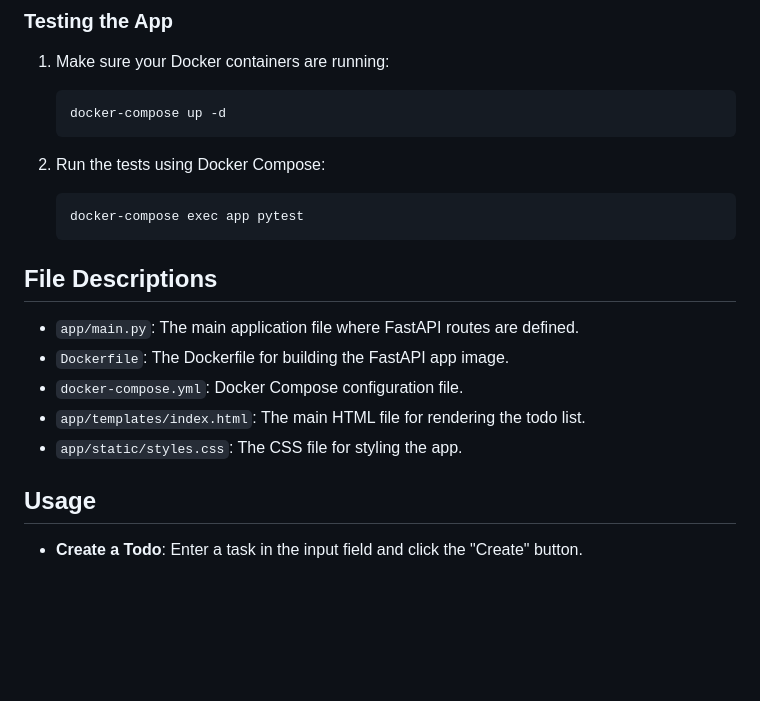
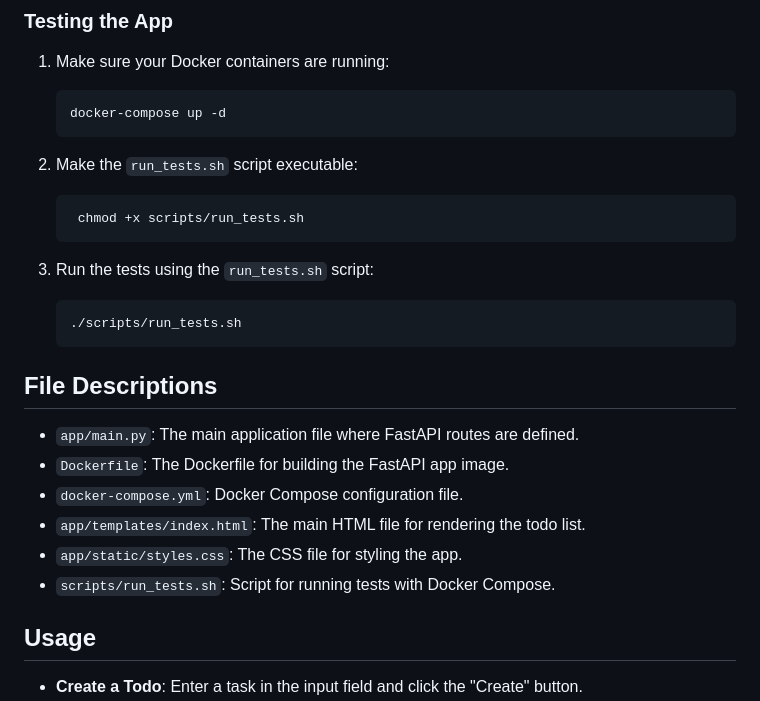
Before and after one commit to MoigeMatino/fastapi-htmx-todo-spa, a Markdown page: README.md, the part around the change. Rendered like a GitHub page; blank space fills up the shorter version.

Commit message:
doc: update testing section

````diff
--- a/README.md
+++ b/README.md
@@ -87,11 +87,16 @@ This project demonstrates a unique approach to building web applications by comb
     ```bash
     docker-compose up -d
     ```
+2. Make the `run_tests.sh` script executable:
 
-2. Run the tests using Docker Compose:
+   ```bash
+    chmod +x scripts/run_tests.sh
+    ```
+
+4. Run the tests using the `run_tests.sh` script:
 
     ```bash
-    docker-compose exec app pytest
+    ./scripts/run_tests.sh
     ```
 
 ## File Descriptions
@@ -101,6 +106,7 @@ This project demonstrates a unique approach to building web applications by comb
 - `docker-compose.yml`: Docker Compose configuration file.
 - `app/templates/index.html`: The main HTML file for rendering the todo list.
 - `app/static/styles.css`: The CSS file for styling the app.
+- `scripts/run_tests.sh`: Script for running tests with Docker Compose.
 
 ## Usage
 
````
